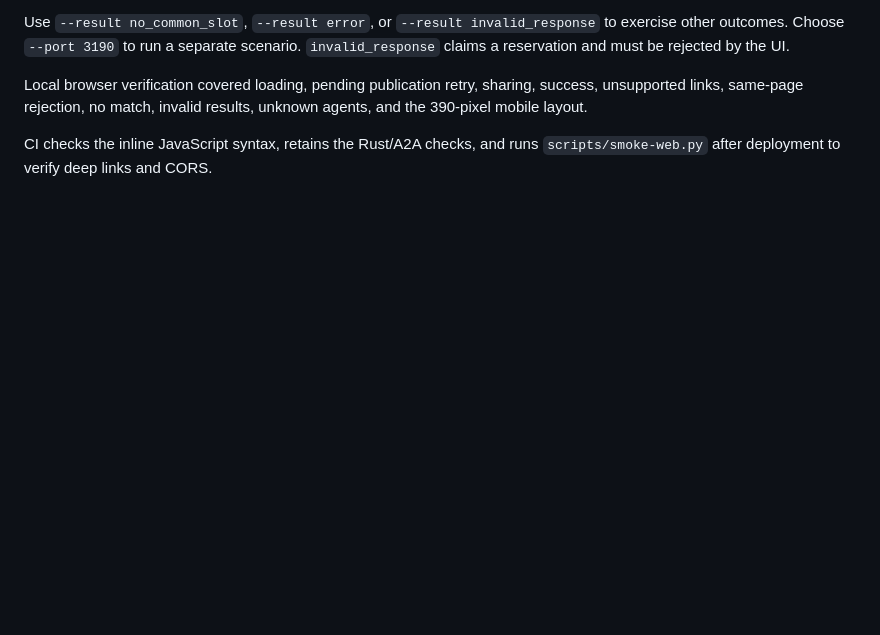
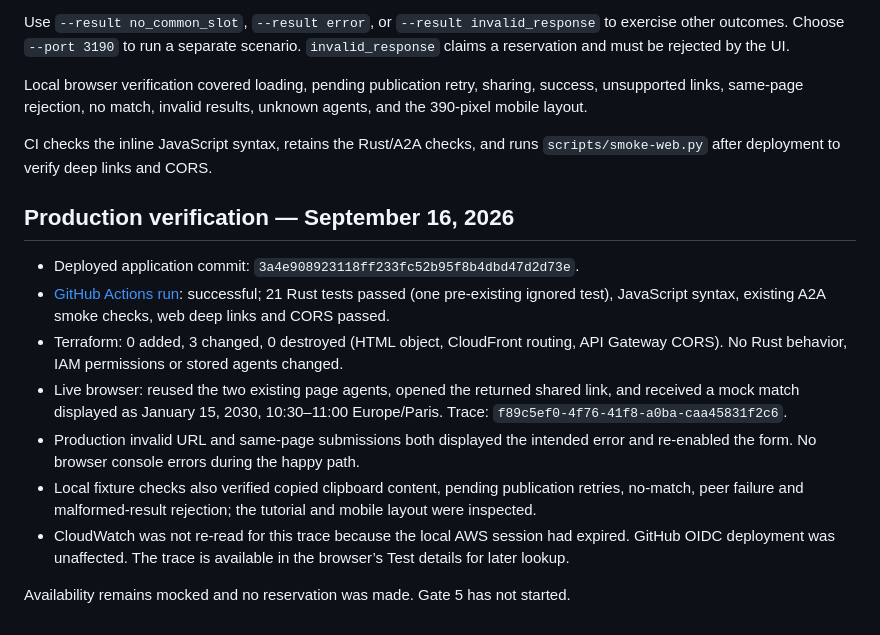
Before and after one commit to Math1987/aithos-calendar, a Markdown page: docs/browser-test.md, the part around the change. GitHub-like rendering; blank space fills up the shorter version.

Commit message:
Record production browser acceptance checks [skip ci]

```diff
--- a/docs/browser-test.md
+++ b/docs/browser-test.md
@@ -74,3 +74,24 @@ unknown agents, and the 390-pixel mobile layout.
 
 CI checks the inline JavaScript syntax, retains the Rust/A2A checks, and runs
 `scripts/smoke-web.py` after deployment to verify deep links and CORS.
+
+## Production verification — September 16, 2026
+
+- Deployed application commit: `3a4e908923118ff233fc52b95f8b4dbd47d2d73e`.
+- [GitHub Actions run](https://github.com/Math1987/aithos-calendar/actions/runs/35079406765): successful; 21 Rust tests passed (one pre-existing ignored test),
+  JavaScript syntax, existing A2A smoke checks, web deep links and CORS passed.
+- Terraform: 0 added, 3 changed, 0 destroyed (HTML object, CloudFront routing,
+  API Gateway CORS). No Rust behavior, IAM permissions or stored agents changed.
+- Live browser: reused the two existing page agents, opened the returned shared
+  link, and received a mock match displayed as January 15, 2030, 10:30–11:00
+  Europe/Paris. Trace: `f89c5ef0-4f76-41f8-a0ba-caa45831f2c6`.
+- Production invalid URL and same-page submissions both displayed the intended
+  error and re-enabled the form. No browser console errors during the happy path.
+- Local fixture checks also verified copied clipboard content, pending publication
+  retries, no-match, peer failure and malformed-result rejection; the tutorial
+  and mobile layout were inspected.
+- CloudWatch was not re-read for this trace because the local AWS session had
+  expired. GitHub OIDC deployment was unaffected. The trace is available in the
+  browser’s Test details for later lookup.
+
+Availability remains mocked and no reservation was made. Gate 5 has not started.
```
Also changed, not shown: docs/implementation-plan.md (+1 -1 lines).
